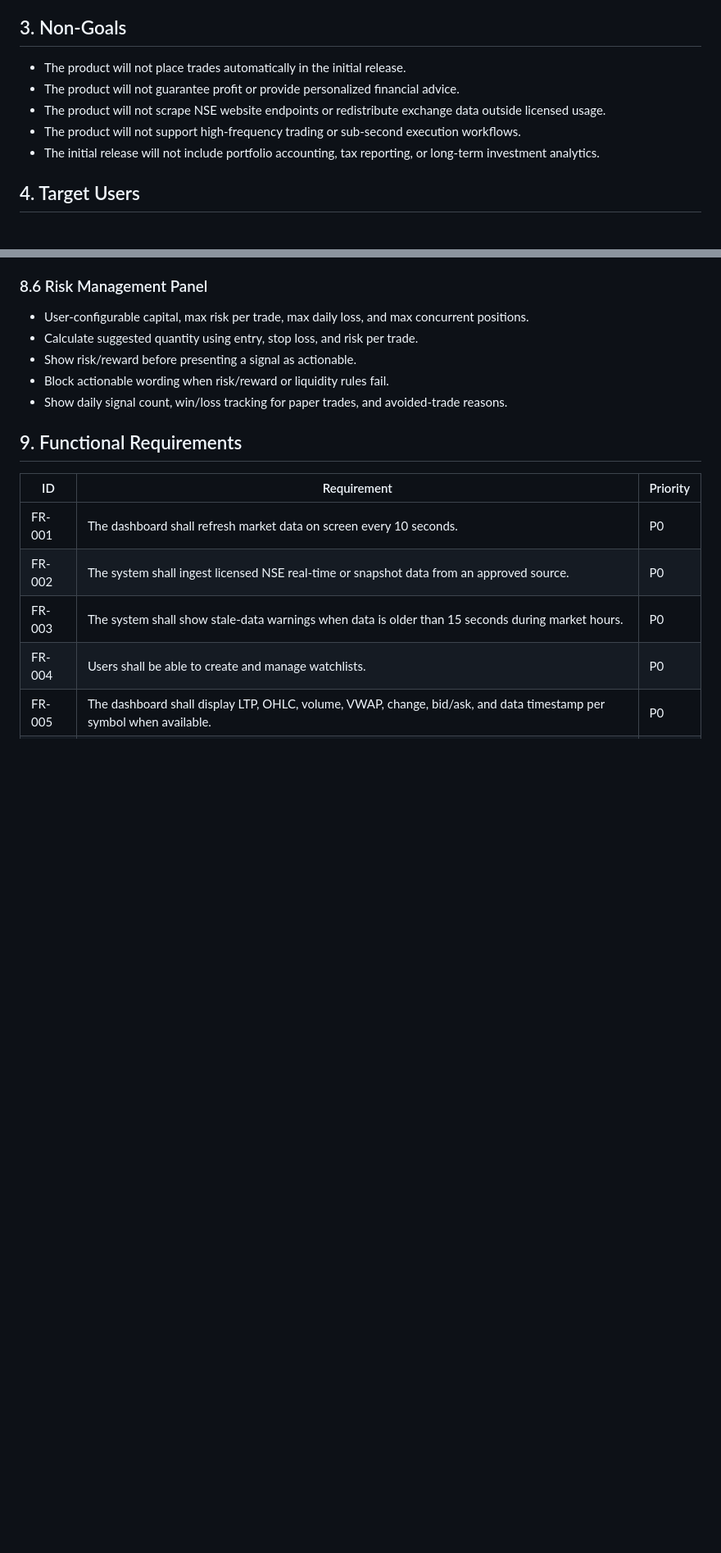
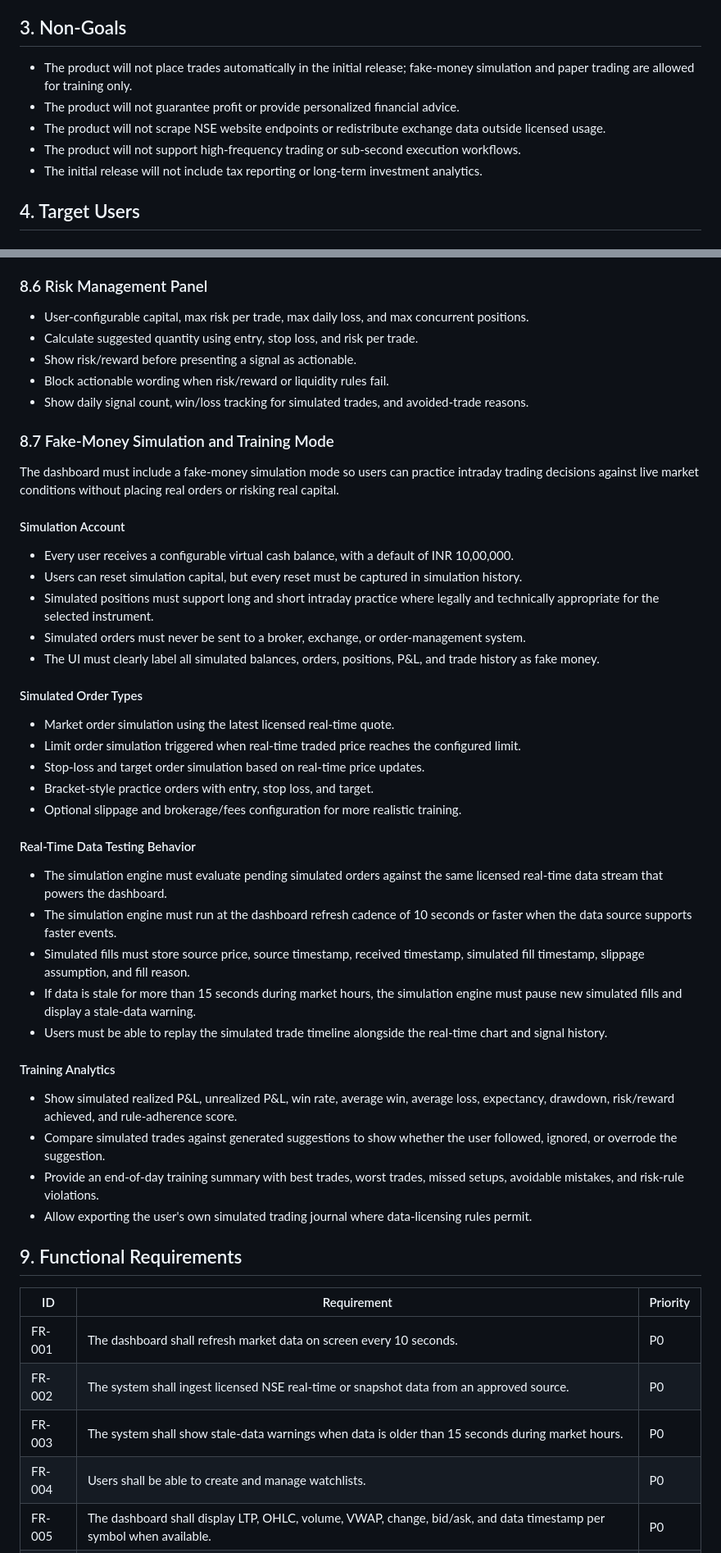
Before and after one commit to Aaditya-Vaid/trade-project, a Markdown page: docs/real-time-trading-dashboard-prd.md, 2 parts joined by grey strips. Shown at 82% size. GitHub-like rendering; blank space fills up the shorter version.

```diff
--- a/docs/real-time-trading-dashboard-prd.md
+++ b/docs/real-time-trading-dashboard-prd.md
@@ -19,11 +19,11 @@ The product is intended for active intraday traders who need a single screen for
 
 ## 3. Non-Goals
 
-- The product will not place trades automatically in the initial release.
+- The product will not place trades automatically in the initial release; fake-money simulation and paper trading are allowed for training only.
 - The product will not guarantee profit or provide personalized financial advice.
 - The product will not scrape NSE website endpoints or redistribute exchange data outside licensed usage.
 - The product will not support high-frequency trading or sub-second execution workflows.
-- The initial release will not include portfolio accounting, tax reporting, or long-term investment analytics.
+- The initial release will not include tax reporting or long-term investment analytics.
 
 ## 4. Target Users
 
@@ -203,7 +203,42 @@ An avoid signal should be shown when:
 - Calculate suggested quantity using entry, stop loss, and risk per trade.
 - Show risk/reward before presenting a signal as actionable.
 - Block actionable wording when risk/reward or liquidity rules fail.
-- Show daily signal count, win/loss tracking for paper trades, and avoided-trade reasons.
+- Show daily signal count, win/loss tracking for simulated trades, and avoided-trade reasons.
+
+### 8.7 Fake-Money Simulation and Training Mode
+
+The dashboard must include a fake-money simulation mode so users can practice intraday trading decisions against live market conditions without placing real orders or risking real capital.
+
+#### Simulation Account
+
+- Every user receives a configurable virtual cash balance, with a default of INR 10,00,000.
+- Users can reset simulation capital, but every reset must be captured in simulation history.
+- Simulated positions must support long and short intraday practice where legally and technically appropriate for the selected instrument.
+- Simulated orders must never be sent to a broker, exchange, or order-management system.
+- The UI must clearly label all simulated balances, orders, positions, P&L, and trade history as fake money.
+
+#### Simulated Order Types
+
+- Market order simulation using the latest licensed real-time quote.
+- Limit order simulation triggered when real-time traded price reaches the configured limit.
+- Stop-loss and target order simulation based on real-time price updates.
+- Bracket-style practice orders with entry, stop loss, and target.
+- Optional slippage and brokerage/fees configuration for more realistic training.
+
+#### Real-Time Data Testing Behavior
+
+- The simulation engine must evaluate pending simulated orders against the same licensed real-time data stream that powers the dashboard.
+- The simulation engine must run at the dashboard refresh cadence of 10 seconds or faster when the data source supports faster events.
+- Simulated fills must store source price, source timestamp, received timestamp, simulated fill timestamp, slippage assumption, and fill reason.
+- If data is stale for more than 15 seconds during market hours, the simulation engine must pause new simulated fills and display a stale-data warning.
+- Users must be able to replay the simulated trade timeline alongside the real-time chart and signal history.
+
+#### Training Analytics
+
+- Show simulated realized P&L, unrealized P&L, win rate, average win, average loss, expectancy, drawdown, risk/reward achieved, and rule-adherence score.
+- Compare simulated trades against generated suggestions to show whether the user followed, ignored, or overrode the suggestion.
+- Provide an end-of-day training summary with best trades, worst trades, missed setups, avoidable mistakes, and risk-rule violations.
+- Allow exporting the user's own simulated trading journal where data-licensing rules permit.
 
 ## 9. Functional Requirements
 
```
Also changed, not shown: other parts of docs/real-time-trading-dashboard-prd.md (+80 -9 lines).
